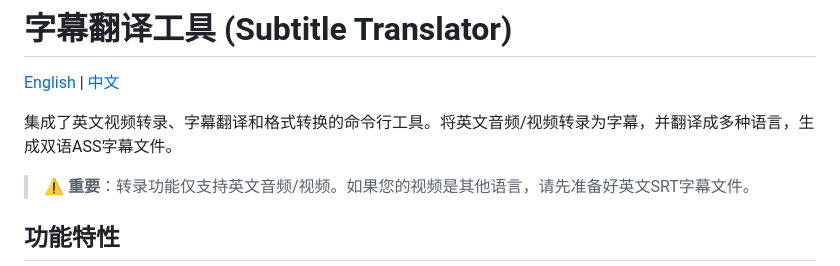
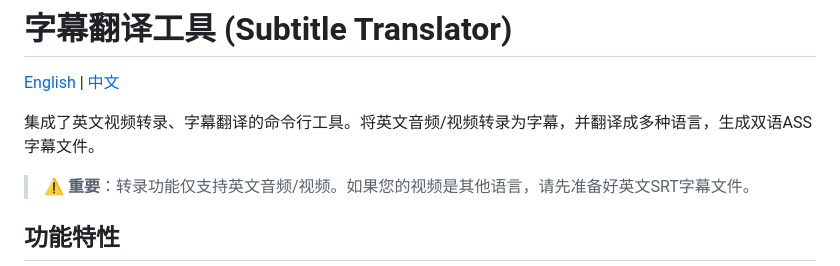
Before and after one commit to yangping4271/Subtitle-Translator, a Markdown page: README_zh.md, the part around the change. Drawn GitHub-style.

```diff
--- a/README_zh.md
+++ b/README_zh.md
@@ -2,7 +2,7 @@
 
 [English](./README.md) | [中文](./README_zh.md)
 
-集成了英文视频转录、字幕翻译和格式转换的命令行工具。将英文音频/视频转录为字幕，并翻译成多种语言，生成双语ASS字幕文件。
+集成了英文视频转录、字幕翻译的命令行工具。将英文音频/视频转录为字幕，并翻译成多种语言，生成双语ASS字幕文件。
 
 > ⚠️ **重要**：转录功能仅支持英文音频/视频。如果您的视频是其他语言，请先准备好英文SRT字幕文件。
 
```
Also changed, not shown: README.md (+1 -1 lines).
